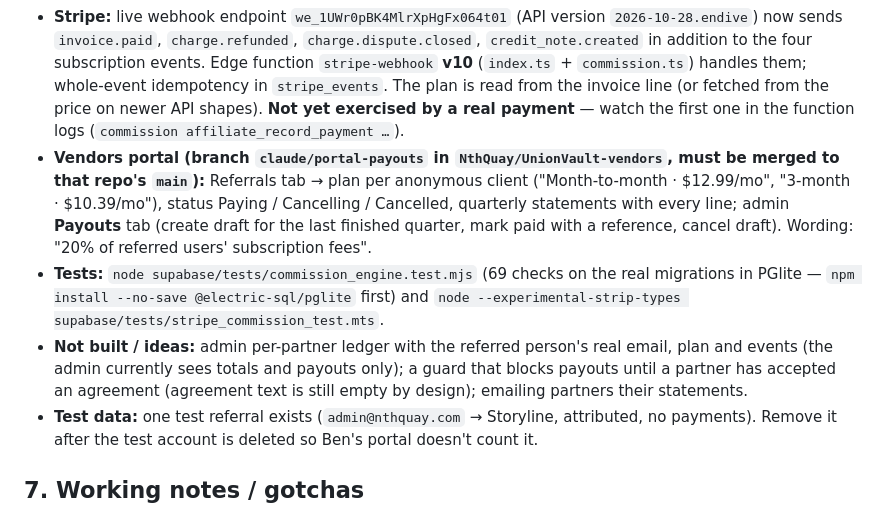
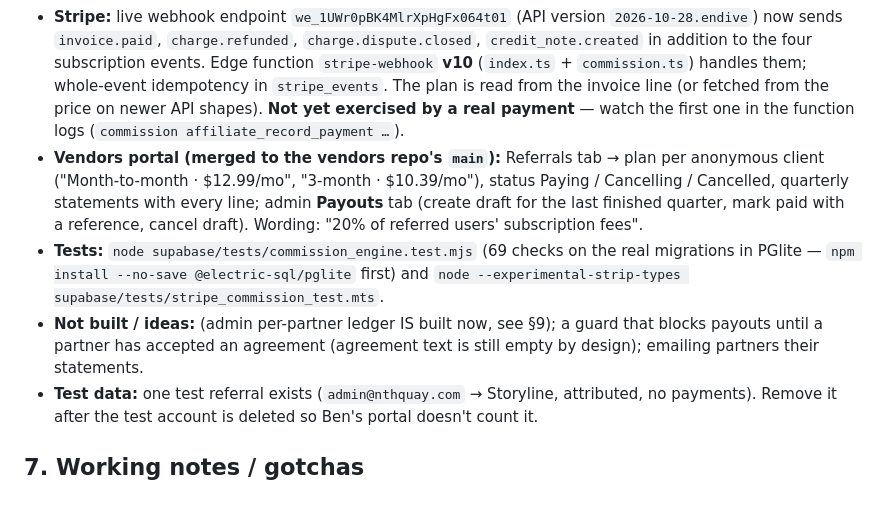
Before and after one commit to NthQuay/UnionVault, a Markdown page: docs/sessions/HANDOFF_SESSION19.md, the part around one of its changes. Rendered like a GitHub page.

```diff
--- a/docs/sessions/HANDOFF_SESSION19.md
+++ b/docs/sessions/HANDOFF_SESSION19.md
@@ -74,9 +74,9 @@ Apply order, all done: `20261110_affiliate_schema` (main repo) → `20261111_ven
 - **Rule (Storyline counter-proposal, 10 Nov):** 20% of each referred client's subscription payments, recurring for as long as they stay subscribed (`partners.commission_months` NULL = no limit); attribution 90 days; payout quarterly in arrears; not covered: existing accounts, self-referrals, couples who book through the vendor listing. A partner with a NULL rate earns nothing (Jordan). The 5% booking referral fee and quarterly netting in the proposal are **phase 2** (needs in-app enquiries) and are not built.
 - **Database (`20261117_commission_engine.sql`, applied):** `affiliate_record_payment` (service role), `affiliate_record_reversal` (refund / credit-note / lost-dispute rows, negative, point at the original payment, capped so nothing reverses twice), `affiliate_record_lifecycle` + table `referral_events` (payments with plan, cancellation requested / resumed / ended — recorded for every attributed referral whatever the rate), `affiliate_create_payout` / `affiliate_mark_payout_paid` / `affiliate_void_payout` (admin only), `partner_referrals()` (anonymous ID, plan, cancel state), `partner_statement_lines(quarter)` (first payment / renewal / refund / cancellation lines), `admin_payout_overview`, `admin_payouts`. Rounding is half away from zero ($12.99 × 20% = $2.60). Ledger rows are never edited.
 - **Stripe:** live webhook endpoint `we_1UWr0pBK4MlrXpHgFx064t01` (API version `2026-10-28.endive`) now sends `invoice.paid`, `charge.refunded`, `charge.dispute.closed`, `credit_note.created` in addition to the four subscription events. Edge function `stripe-webhook` **v10** (`index.ts` + `commission.ts`) handles them; whole-event idempotency in `stripe_events`. The plan is read from the invoice line (or fetched from the price on newer API shapes). **Not yet exercised by a real payment** — watch the first one in the function logs (`commission affiliate_record_payment …`).
-- **Vendors portal (branch `claude/portal-payouts` in `NthQuay/UnionVault-vendors`, must be merged to that repo's `main`):** Referrals tab → plan per anonymous client ("Month-to-month · $12.99/mo", "3-month · $10.39/mo"), status Paying / Cancelling / Cancelled, quarterly statements with every line; admin **Payouts** tab (create draft for the last finished quarter, mark paid with a reference, cancel draft). Wording: "20% of referred users' subscription fees".
+- **Vendors portal (merged to the vendors repo's `main`):** Referrals tab → plan per anonymous client ("Month-to-month · $12.99/mo", "3-month · $10.39/mo"), status Paying / Cancelling / Cancelled, quarterly statements with every line; admin **Payouts** tab (create draft for the last finished quarter, mark paid with a reference, cancel draft). Wording: "20% of referred users' subscription fees".
 - **Tests:** `node supabase/tests/commission_engine.test.mjs` (69 checks on the real migrations in PGlite — `npm install --no-save @electric-sql/pglite` first) and `node --experimental-strip-types supabase/tests/stripe_commission_test.mts`.
-- **Not built / ideas:** admin per-partner ledger with the referred person's real email, plan and events (the admin currently sees totals and payouts only); a guard that blocks payouts until a partner has accepted an agreement (agreement text is still empty by design); emailing partners their statements.
+- **Not built / ideas:** (admin per-partner ledger IS built now, see §9); a guard that blocks payouts until a partner has accepted an agreement (agreement text is still empty by design); emailing partners their statements.
 - **Test data:** one test referral exists (`admin@nthquay.com` → Storyline, attributed, no payments). Remove it after the test account is deleted so Ben's portal doesn't count it.
 
 ## 7. Working notes / gotchas
```
Also changed, not shown: other parts of docs/sessions/HANDOFF_SESSION19.md (+32 -0 lines).
